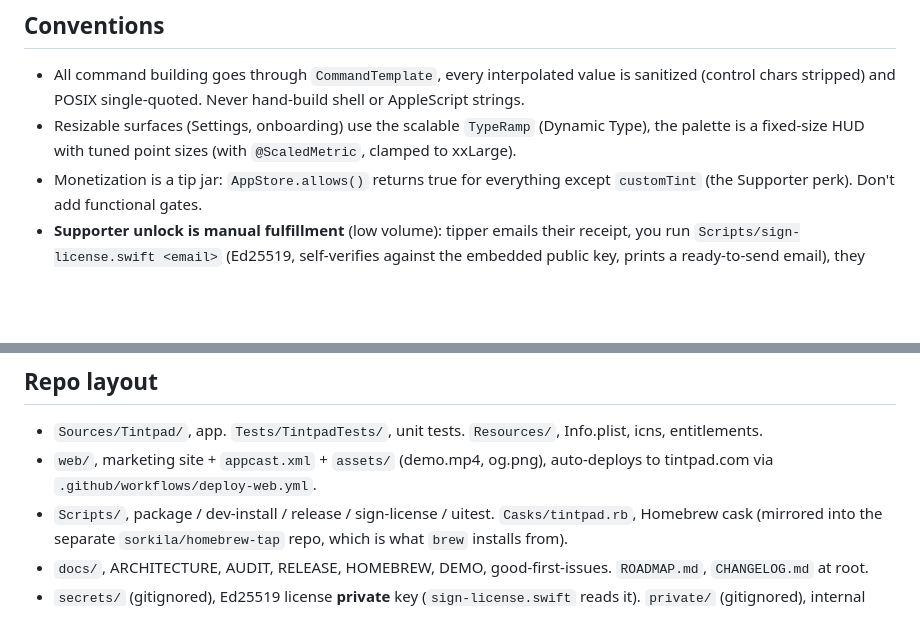
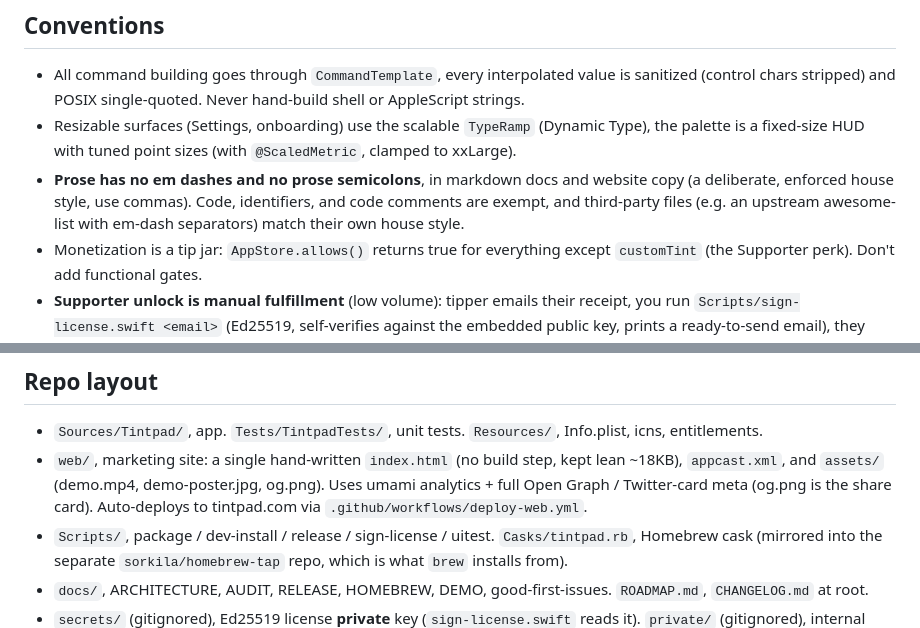
Before and after one commit to sorkila/tintpad, a Markdown page: CLAUDE.md, 2 parts joined by grey strips. Rendered like a GitHub page; blank space fills up the shorter version.

Commit message:
CLAUDE.md: document the no-em-dash/semicolon prose convention + current web/ (lean index.html, umami, OG)

```diff
--- a/CLAUDE.md
+++ b/CLAUDE.md
@@ -42,6 +42,10 @@ Swift 6, macOS 14+. Deps (SPM): KeyboardShortcuts, Sparkle.
 - All command building goes through `CommandTemplate`, every interpolated value is
   sanitized (control chars stripped) and POSIX single-quoted. Never hand-build shell or AppleScript strings.
 - Resizable surfaces (Settings, onboarding) use the scalable `TypeRamp` (Dynamic Type), the palette is a fixed-size HUD with tuned point sizes (with `@ScaledMetric`, clamped to xxLarge).
+- **Prose has no em dashes and no prose semicolons**, in markdown docs and website copy
+  (a deliberate, enforced house style, use commas). Code, identifiers, and code comments
+  are exempt, and third-party files (e.g. an upstream awesome-list with em-dash separators)
+  match their own house style.
 - Monetization is a tip jar: `AppStore.allows()` returns true for everything except
   `customTint` (the Supporter perk). Don't add functional gates.
 - **Supporter unlock is manual fulfillment** (low volume): tipper emails their receipt,
@@ -102,8 +106,10 @@ Swift 6, macOS 14+. Deps (SPM): KeyboardShortcuts, Sparkle.
 
 ## Repo layout
 - `Sources/Tintpad/`, app. `Tests/TintpadTests/`, unit tests. `Resources/`, Info.plist, icns, entitlements.
-- `web/`, marketing site + `appcast.xml` + `assets/` (demo.mp4, og.png), auto-deploys to
-  tintpad.com via `.github/workflows/deploy-web.yml`.
+- `web/`, marketing site: a single hand-written `index.html` (no build step, kept lean ~18KB),
+  `appcast.xml`, and `assets/` (demo.mp4, demo-poster.jpg, og.png). Uses umami analytics + full
+  Open Graph / Twitter-card meta (og.png is the share card). Auto-deploys to tintpad.com via
+  `.github/workflows/deploy-web.yml`.
 - `Scripts/`, package / dev-install / release / sign-license / uitest. `Casks/tintpad.rb`, Homebrew cask
   (mirrored into the separate `sorkila/homebrew-tap` repo, which is what `brew` installs from).
 - `docs/`, ARCHITECTURE, AUDIT, RELEASE, HOMEBREW, DEMO, good-first-issues. `ROADMAP.md`, `CHANGELOG.md` at root.
```
